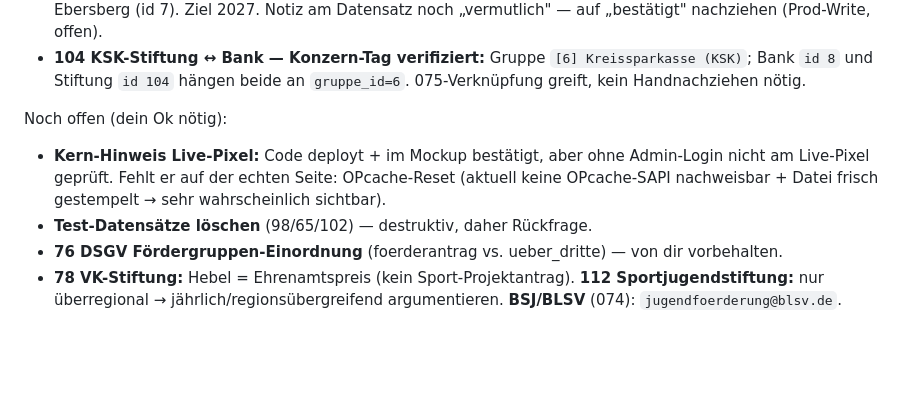
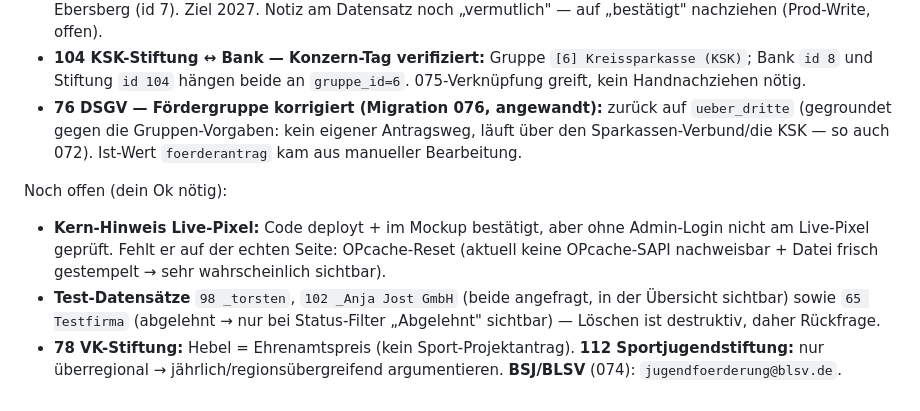
Before and after one commit to TorstenBrocc/Marktlauf-Kirchseeon, a Markdown page: CLAUDE.md, the part around the change. Rendered like a GitHub page; blank space fills up the shorter version.

Commit message:
docs(CLAUDE): 76 DSGV auf ueber_dritte erledigt (migration 076), 65 als abgelehnt vermerkt

```diff
--- a/CLAUDE.md
+++ b/CLAUDE.md
@@ -97,13 +97,17 @@ Erledigt in der lokalen DB-Session am 2026-08-14:
 - **104 KSK-Stiftung ↔ Bank — Konzern-Tag verifiziert:** Gruppe `[6] Kreissparkasse (KSK)`;
   Bank `id 8` und Stiftung `id 104` hängen beide an `gruppe_id=6`. 075-Verknüpfung greift,
   kein Handnachziehen nötig.
+- **76 DSGV — Fördergruppe korrigiert (Migration 076, angewandt):** zurück auf `ueber_dritte`
+  (gegroundet gegen die Gruppen-Vorgaben: kein eigener Antragsweg, läuft über den
+  Sparkassen-Verbund/die KSK — so auch 072). Ist-Wert `foerderantrag` kam aus manueller Bearbeitung.
 
 Noch offen (dein Ok nötig):
 - **Kern-Hinweis Live-Pixel:** Code deployt + im Mockup bestätigt, aber ohne Admin-Login nicht
   am Live-Pixel geprüft. Fehlt er auf der echten Seite: OPcache-Reset (aktuell keine OPcache-SAPI
   nachweisbar + Datei frisch gestempelt → sehr wahrscheinlich sichtbar).
-- **Test-Datensätze löschen** (98/65/102) — destruktiv, daher Rückfrage.
-- **76 DSGV Fördergruppen-Einordnung** (foerderantrag vs. ueber_dritte) — von dir vorbehalten.
+- **Test-Datensätze** `98 _torsten`, `102 _Anja Jost GmbH` (beide angefragt, in der Übersicht
+  sichtbar) sowie `65 Testfirma` (abgelehnt → nur bei Status-Filter „Abgelehnt" sichtbar) —
+  Löschen ist destruktiv, daher Rückfrage.
 - **78 VK-Stiftung:** Hebel = Ehrenamtspreis (kein Sport-Projektantrag). **112 Sportjugendstiftung:**
   nur überregional → jährlich/regionsübergreifend argumentieren. **BSJ/BLSV** (074):
   `jugendfoerderung@blsv.de`.
```
